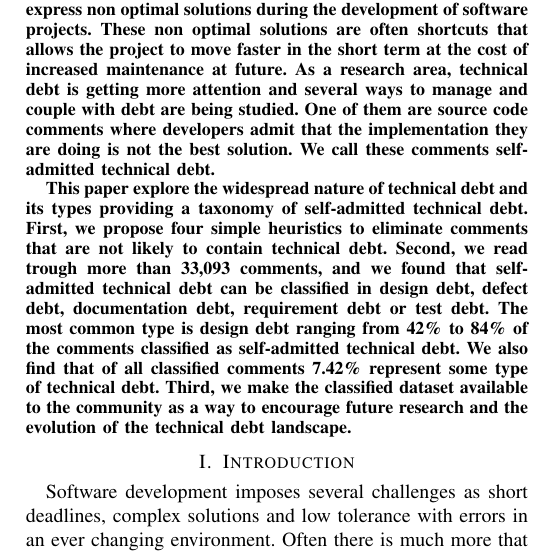
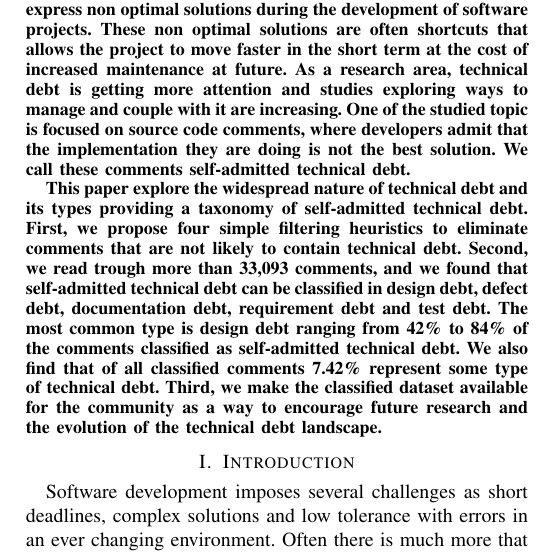
Before and after one commit to maldonado/mtd_paper, a LaTeX paper (main.tex): part of one column of page 1 of 6, cut so that both start at the same text. Compiled offline with pdfLaTeX.

Commit message:
review abstract

```diff
--- a/main.tex
+++ b/main.tex
@@ -50,9 +50,9 @@ Montreal, Canada\\
 
 \maketitle
 
-\begin{abstract} Technical Debt is a term that has been used to express non optimal solutions during the development of software projects. These non optimal solutions are often shortcuts that allows the project to move faster in the short term at the cost of increased maintenance at future. As a research area, technical debt is getting more attention and several ways to manage and couple with debt are being studied. One of them are source code comments where developers admit that the implementation they are doing is not the best solution. We call these comments self-admitted technical debt.
+\begin{abstract} Technical Debt is a term that has been used to express non optimal solutions during the development of software projects. These non optimal solutions are often shortcuts that allows the project to move faster in the short term at the cost of increased maintenance at future. As a research area, technical debt is getting more attention and studies exploring  ways to manage and couple with it are increasing. One of the studied topic is focused on source code comments, where developers admit that the implementation they are doing is not the best solution. We call these comments self-admitted technical debt.
 
-This paper explore the widespread nature of technical debt and its types providing a taxonomy of self-admitted technical debt. First, we propose four simple heuristics to eliminate comments that are not likely to contain technical debt. Second, we read trough more than 33,093 comments, and we found that self-admitted technical debt can be classified in design debt, defect debt, documentation debt, requirement debt or test debt. The  most common type is design debt ranging from 42\% to 84\% of the comments classified as self-admitted technical debt. We also find that of all classified comments 7.42\% represent some type of technical debt. Third, we make the classified dataset available to the community as a way to encourage future research and the evolution of the technical debt landscape.
+This paper explore the widespread nature of technical debt and its types providing a taxonomy of self-admitted technical debt. First, we propose four simple filtering heuristics to eliminate comments that are not likely to contain technical debt. Second, we read trough more than 33,093 comments, and we found that self-admitted technical debt can be classified in design debt, defect debt, documentation debt, requirement debt and test debt. The  most common type is design debt ranging from 42\% to 84\% of the comments classified as self-admitted technical debt. We also find that of all classified comments 7.42\% represent some type of technical debt. Third, we make the classified dataset available for the community as a way to encourage future research and the evolution of the technical debt landscape.
 
 \end{abstract}
 
```
